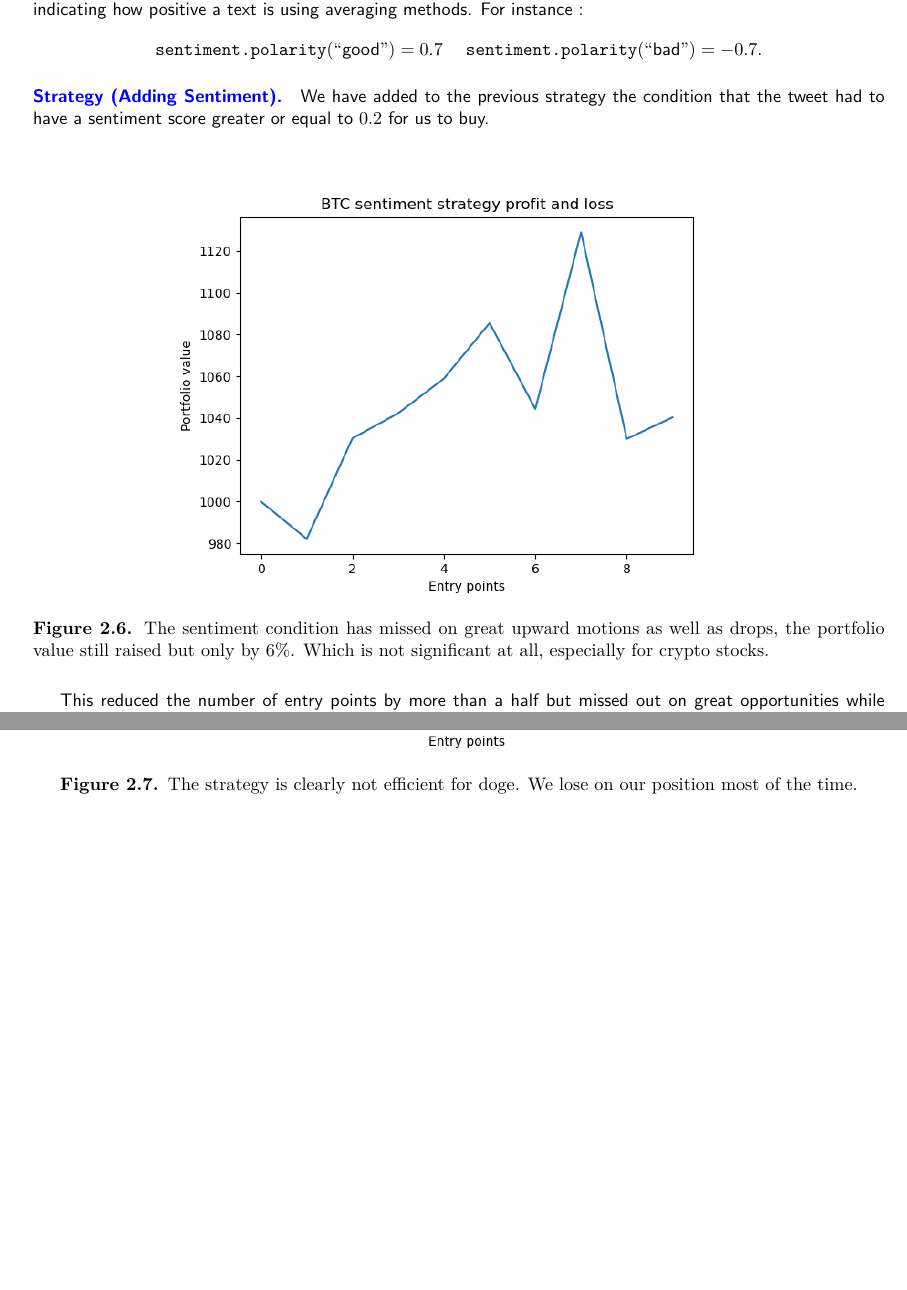
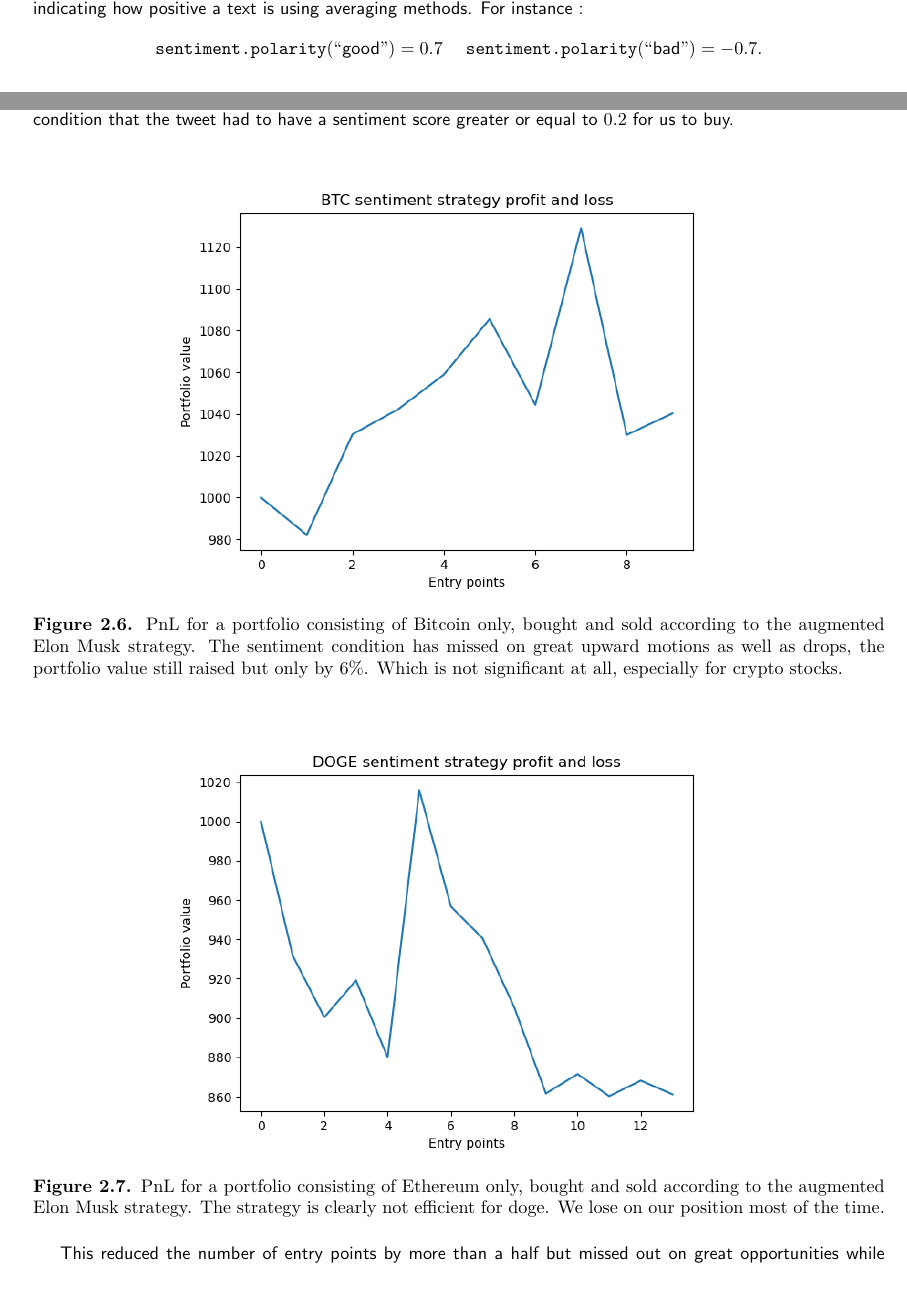
Before and after one commit to zachHFT/Optimal-Cryptocurrency-Trading-Strategies-Step3, a LaTeX thesis (SCV_Crypto_Report(s)/main.tex): two parts of pages 13 and 14 of 32 before the commit and two parts of pages 11 and 13 of 32 after it, joined at a grey line, cut so that both start at the same text, the shorter picture padded with empty space. Compiled offline with pdfLaTeX.

Commit message:
Kai edits

```diff
--- a/SCV_Crypto_Report(s)/main.tex
+++ b/SCV_Crypto_Report(s)/main.tex
@@ -321,20 +321,20 @@ We have used the python library \code{snscrape.modules.twitter} to collect the d
 \end{figure}
 Tweets have a noticeable effect on the price of a currency, however, a tweet can negatively impact the price and suggests that one should pay attention to what is said in a tweet. For instance the huge up-trend after the $10^{th}$ entry point corresponds to a tweet in which he said "You can now buy a Tesla with Bitcoin" [24/03/2021]. We can infer that, this short sentence gave people a lot of hope and showed the interest of a massive company towards the cryptocurrency. The uptrend continued but then he talked about the risks and limitations of Bitcoin and said ``Bitcoin is actually highly centralized, with supermajority controlled by handful of big mining (aka hashing) companies. A single coal mine in Xinjiang flooded, almost killing miners, and Bitcoin hash rate dropped 35\%. Sound “decentralized” to you?" %\cite{Elon}[16/05/2021].
-From this we can infer that bitcoin traders lost confidence in the cryptocurrency, to use the crypto slang it spread FUD (fear uncertainty and doubt), and that caused a massive drop of the price. Knowing that a single person had so much power and could influence the prices easily in either way scared investors and Elon Musk received a lot of criticism and was accused of purposely affecting the markets to push his company's agenda. This criticism has led to a noticed dampening effect of his tweets \cite{ElonCriticism}. Following this logic, it seemed natural to try to get a sense of how optimistic a tweet was before deciding whether or not to buy. For that very reason we have chosen to use the python library \code{textblob} \cite{loria2018textblob} for processing textual data and proceed to the sentiment analysis of the tweets. The function \code{sentiment.polarity} gave a score in $ [-1,1]$ indicating how positive a text is using averaging methods. For instance : \[\code{sentiment.polarity}(``\text{good}")=0.7\;\;\;\:\:\code{sentiment.polarity}(``\text{bad}")=-0.7.\]
+From this we can infer that Bitcoin traders lost confidence in the cryptocurrency, to use the crypto slang it spread FUD (fear uncertainty and doubt), and that caused a massive drop of the price. Knowing that a single person had so much power and could influence the prices easily in either way scared investors and Elon Musk received a lot of criticism and was accused of purposely affecting the markets to push his company's agenda. This criticism has led to a noticed dampening effect of his tweets \cite{ElonCriticism}. Following this logic, it seemed natural to try to get a sense of how optimistic a tweet was before deciding whether or not to buy. For that very reason we have chosen to use the python library \code{textblob} \cite{loria2018textblob} for processing textual data and proceed to the sentiment analysis of the tweets. The function \code{sentiment.polarity} gave a score in $ [-1,1]$ indicating how positive a text is using averaging methods. For instance : \[\code{sentiment.polarity}(``\text{good}")=0.7\;\;\;\:\:\code{sentiment.polarity}(``\text{bad}")=-0.7.\]
 \vspace{-1.5em}
-\begin{strategy}[Adding Sentiment]
-We have added to the previous strategy the condition that the tweet had to have a sentiment score greater or equal to $0.2$ for us to buy.\end{strategy}\label{strat:sent}
+\begin{strategy}[Augmented Elon Musk: Adding Sentiment]
+Augmented Elon Musk strategy. We add the condition that the tweet had to have a sentiment score greater or equal to $0.2$ for us to buy.\end{strategy}\label{strat:sent}
 \begin{figure}[!htbp]
     \centering
     \includegraphics[scale = 0.5]{TestPlots/plot_sentiment_btc.png}
-    \caption{The sentiment condition has missed on great upward motions as well as drops, the portfolio value still raised but only by 6\%. Which is not significant at all, especially for crypto stocks.}
-    \label{}
+    \caption{PnL for a portfolio consisting of Bitcoin only, bought and sold according to the augmented Elon Musk strategy. The sentiment condition has missed on great upward motions as well as drops, the portfolio value still raised but only by 6\%. Which is not significant at all, especially for crypto stocks.}
+    \label{fig:elon_sent_btc_pnl}
 \end{figure}
 \begin{figure}[!htbp]
     \centering
     \includegraphics[scale = 0.5]{TestPlots/Doge_sentiment_plot.png}
-    \caption{The strategy is clearly not efficient for doge. We lose on our position most of the time. }
-    \label{}
+    \caption{PnL for a portfolio consisting of Ethereum only, bought and sold according to the augmented Elon Musk strategy. The strategy is clearly not efficient for doge. We lose on our position most of the time.}
+    \label{fig:elon_sent_eth_pnl}
 \end{figure}
 
 This reduced the number of entry points by more than a half but missed out on great opportunities while doing so. That is probably because neutral sentences containing crucial information can be misinterpreted by the sentiment function. Indeed the sentence "you can buy tesla with bitcoin" has a score of $0$, While the sentence "bitcoin consumes too much energy" has a score of $0.2$. Of course this is also because our person of interest, Elon Musk, is not trying to energize the public but just making an announcement. In conclusion trying to gauge the sentiment of his tweets wasn't the best approach, and resulted in a loss of capital.
```
Also changed, not shown: SCV_Crypto_Report(s)/main.tex (14 more changed lines).
